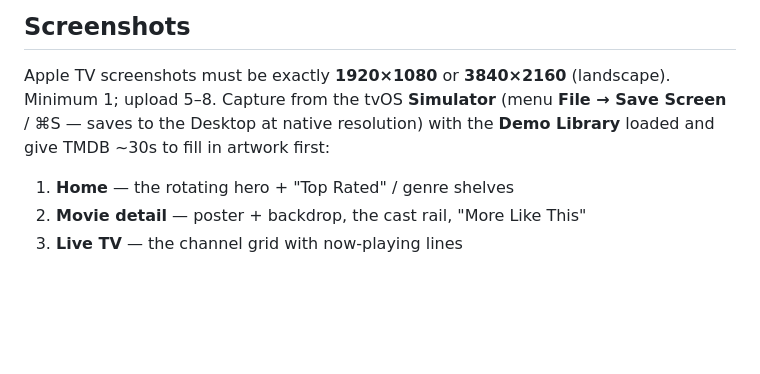
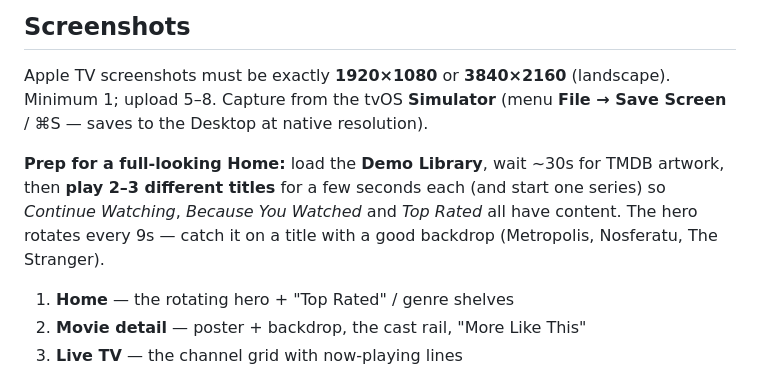
Before and after one commit to DS2877/SexyPlayer, a Markdown page: release/app-store-listing.md, the part around the change. Drawn GitHub-style; blank space fills up the shorter version.

Commit message:
docs: screenshot prep guidance for a full-looking Home

```diff
--- a/release/app-store-listing.md
+++ b/release/app-store-listing.md
@@ -172,8 +172,13 @@ After Pages builds (~1 min), open all three URLs in a browser and confirm they r
 
 Apple TV screenshots must be exactly **1920×1080** or **3840×2160** (landscape).
 Minimum 1; upload 5–8. Capture from the tvOS **Simulator** (menu **File → Save
-Screen** / ⌘S — saves to the Desktop at native resolution) with the **Demo
-Library** loaded and give TMDB ~30s to fill in artwork first:
+Screen** / ⌘S — saves to the Desktop at native resolution).
+
+**Prep for a full-looking Home:** load the **Demo Library**, wait ~30s for TMDB
+artwork, then **play 2–3 different titles** for a few seconds each (and start one
+series) so *Continue Watching*, *Because You Watched* and *Top Rated* all have
+content. The hero rotates every 9s — catch it on a title with a good backdrop
+(Metropolis, Nosferatu, The Stranger).
 
 1. **Home** — the rotating hero + "Top Rated" / genre shelves
 2. **Movie detail** — poster + backdrop, the cast rail, "More Like This"
```
